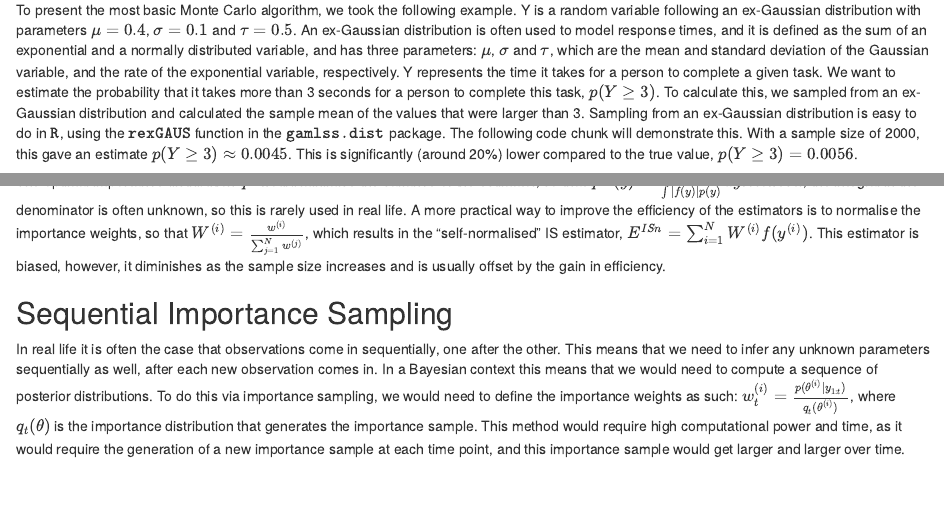
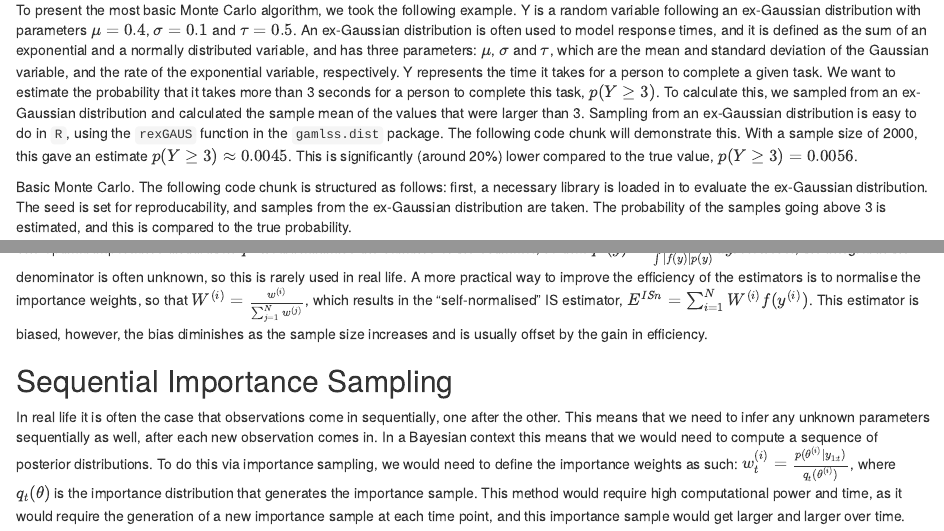
Before and after one commit to ntatonja/STAT0009-ICA-2, an R Markdown document (STAT0009 ICA 2.Rmd): the page in a window 1100 px wide, from 540 px down, and a second part further down, joined at a grey line. Rendered offline with R 4.5, knitr and Pandoc, with nearby package versions; some code elsewhere in the file could not run offline.

Commit message:
small fixes

````diff
--- a/STAT0009 ICA 2.Rmd
+++ b/STAT0009 ICA 2.Rmd
@@ -21,7 +21,7 @@ One of the most common problems in many areas of Statistics is the problem of in
 
 To calculate an expected value $E_p[f(Y)]$, where $Y$ is a random variable with known distribution $p(y)$, and $f(Y)$ is a given function of $Y$, using the Basic Monte Carlo integration, the following algorithm is used. First, for $i = 1,\dots, N$, sample $y^{(i)} \sim p(y)$, where $y^{(i)}$ denotes the $i^{th}$ sampled value. Then, compute the sample mean to obtain the Monte Carlo estimate $E^{MC}$ of the expected value:$E^{MC}= \frac{1}{N} \sum^{N}_{i=1}f(y^{(i)}).$
 
-To present the most basic Monte Carlo algorithm, we took the following example. Y is a random variable following an ex-Gaussian distribution with parameters $\mu=0.4$, $\sigma=0.1$ and $\tau=0.5$. An ex-Gaussian distribution is often used to model response times, and it is defined as the sum of an exponential and a normally distributed variable, and has three parameters: $\mu$, $\sigma$ and $\tau$, which are the mean and standard deviation of the Gaussian variable, and the rate of the exponential variable, respectively. Y represents the time it takes for a person to complete a given task. We want to estimate the probability that it takes more than 3 seconds for a person to complete this task, $p(Y \geq 3)$. To calculate this, we sampled from an ex-Gaussian distribution and calculated the sample mean of the values that were larger than 3.  Sampling from an ex-Gaussian distribution is easy to do in $\texttt{R}$, using the $\texttt{rexGAUS}$ function in the $\texttt{gamlss.dist}$ package. The following code chunk will demonstrate this.  With a sample size of 2000, this gave an estimate $p(Y \geq 3) \approx 0.0045$. This is significantly (around 20%) lower compared to the true value, $p(Y \geq 3) = 0.0056$.
+To present the most basic Monte Carlo algorithm, we took the following example. Y is a random variable following an ex-Gaussian distribution with parameters $\mu=0.4$, $\sigma=0.1$ and $\tau=0.5$. An ex-Gaussian distribution is often used to model response times, and it is defined as the sum of an exponential and a normally distributed variable, and has three parameters: $\mu$, $\sigma$ and $\tau$, which are the mean and standard deviation of the Gaussian variable, and the rate of the exponential variable, respectively. Y represents the time it takes for a person to complete a given task. We want to estimate the probability that it takes more than 3 seconds for a person to complete this task, $p(Y \geq 3)$. To calculate this, we sampled from an ex-Gaussian distribution and calculated the sample mean of the values that were larger than 3.  Sampling from an ex-Gaussian distribution is easy to do in `R`, using the `rexGAUS` function in the `gamlss.dist` package. The following code chunk will demonstrate this.  With a sample size of 2000, this gave an estimate $p(Y \geq 3) \approx 0.0045$. This is significantly (around 20%) lower compared to the true value, $p(Y \geq 3) = 0.0056$.
 
 Basic Monte Carlo. The following code chunk is structured as follows: first, a necessary library is loaded in to evaluate the ex-Gaussian distribution. The seed is set for reproducability, and samples from the ex-Gaussian distribution are taken. The probability of the samples going above 3 is estimated, and this is compared to the true probability.
 ```{r}
@@ -134,7 +134,7 @@ par(mfrow=c(1,1))
 By looking at the results, it is clear that using the shifted exponential distribution resulted in a much better estimate, which is very close to the true value, whereas the truncated normal one actually yielded a worse result, than basic Monte Carlo. Therefore, it is clear that the choice of the importance distribution strongly affects the outcome.
 Looking at the last plot with the three histograms, we can see that the three estimators have very different variances after we have applied them 100 times. This is due to the large variation in importance weights. Both basic Monte Carlo integration and importance sampling with the truncated Normal provide highly variable estimates, whereas IS with the shifted exponential distribution yields estimates that are tightly clustered around the true value, 0.0056 (indicated by the dashed red line). While these estimates are still unbiased, the large variance of the estimates for Basic Monte Carlo integration and IS with a truncated Normal distribution means that in practice, we are usually far from the true value.
 
-The optimal importance distribution $q*$ would minimise the variance of the estimator, so that $q*(y) =\frac{|f(y)|p(y)}{\int|f(y)|p(y)} dy$. However, the integral in the denominator is often unknown, so this is rarely used in real life. A more practical way to improve the efficiency of the estimators is to normalise the importance weights, so that $W^{(i)} = \frac{w^{(i)}}{\sum_{j=1}^N w^{(j)}}$, which results in the "self-normalised" IS estimator, $E^{ISn}=\sum^N_{i=1}W^{(i)}f(y^{(i)})$. This estimator is biased, however, it diminishes as the sample size increases and is usually offset by the gain in efficiency.
+The optimal importance distribution $q^*$ would minimise the variance of the estimator, so that $q^*(y) =\frac{|f(y)|p(y)}{\int|f(y)|p(y)} dy$. However, the integral in the denominator is often unknown, so this is rarely used in real life. A more practical way to improve the efficiency of the estimators is to normalise the importance weights, so that $W^{(i)} = \frac{w^{(i)}}{\sum_{j=1}^N w^{(j)}}$, which results in the "self-normalised" IS estimator, $E^{ISn}=\sum^N_{i=1}W^{(i)}f(y^{(i)})$. This estimator is biased, however, the bias diminishes as the sample size increases and is usually offset by the gain in efficiency.
 
 
 ## Sequential Importance Sampling
````
Also changed, not shown: STAT0009 ICA 2.Rmd (2 more changed lines).
